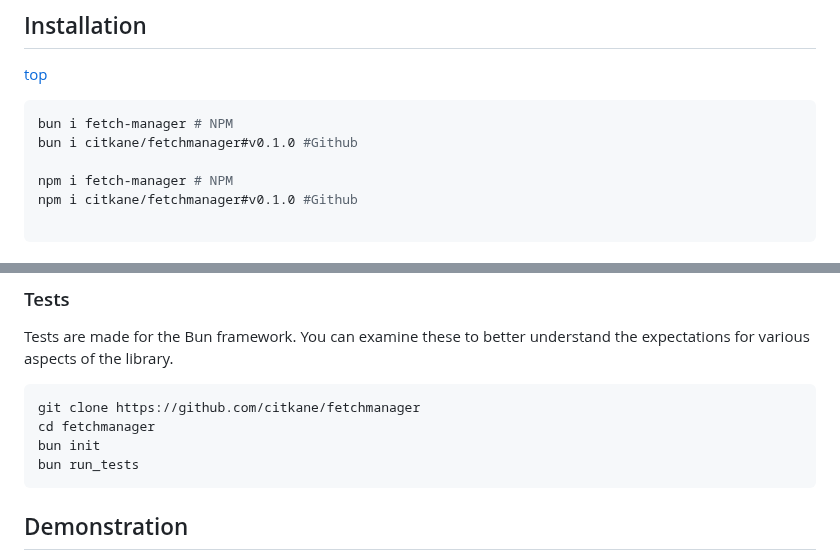
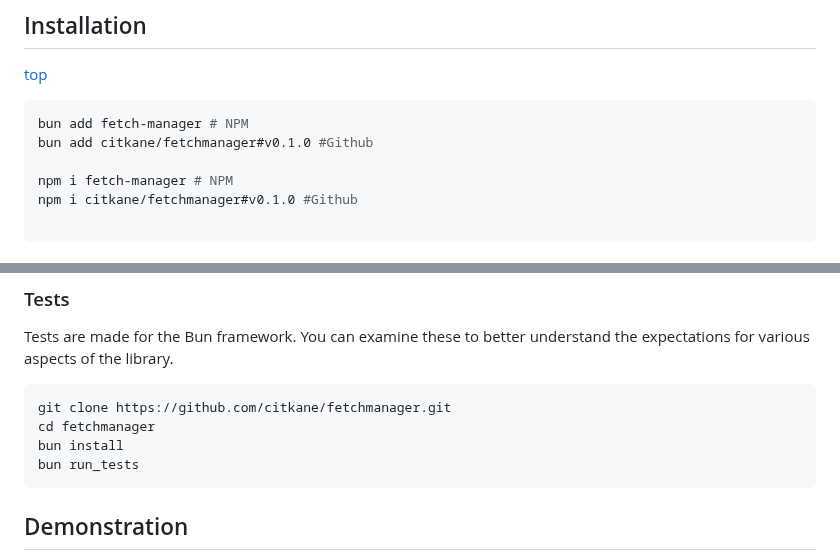
Before and after one commit to citkane/fetchmanager, a Markdown page: README.md, 2 parts joined by grey strips. GitHub-like rendering.

Commit message:
fix git url, fix bun add

````diff
--- a/README.md
+++ b/README.md
@@ -562,8 +562,8 @@ To cancel in-flight requests, the user should set up an `AbortSignal` and call i
 ## Installation
 [top](#toc)
 ```bash
-bun i fetch-manager # NPM
-bun i citkane/fetchmanager#v0.1.0 #Github
+bun add fetch-manager # NPM
+bun add citkane/fetchmanager#v0.1.0 #Github
 
 npm i fetch-manager # NPM
 npm i citkane/fetchmanager#v0.1.0 #Github
@@ -588,9 +588,9 @@ const retry_cb = lib_fetch.retry...
 ### Tests
 Tests are made for the Bun framework. You can examine these to better understand the expectations for various aspects of the library.
 ```bash
-git clone https://github.com/citkane/fetchmanager
+git clone https://github.com/citkane/fetchmanager.git
 cd fetchmanager
-bun init
+bun install
 bun run_tests
 ```
 
````
